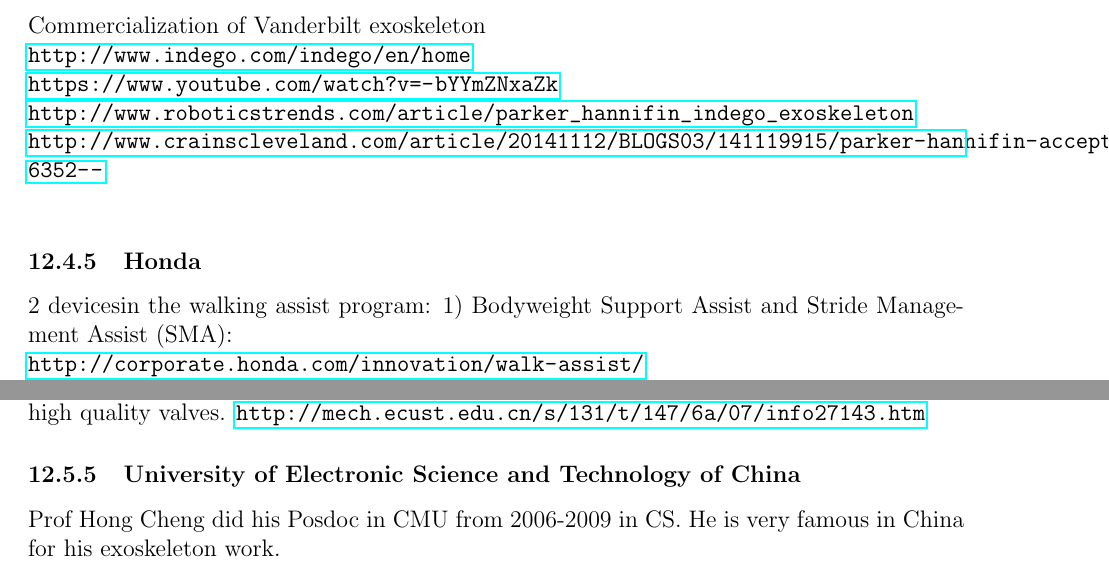
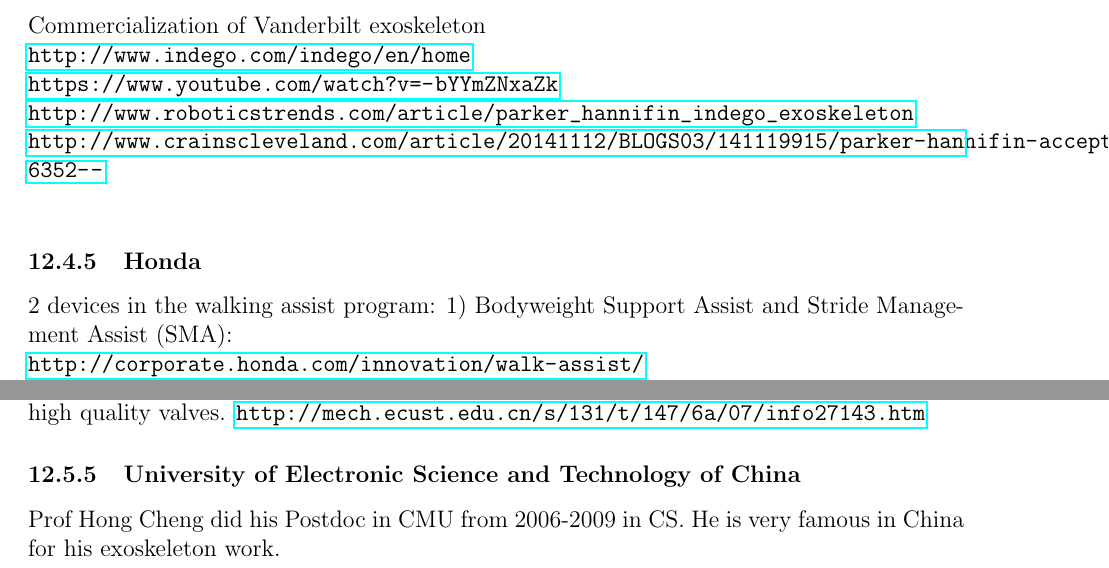
Before and after one commit to cga-cmu/wp1, a LaTeX paper (survey.tex, which reads survey-atkeson.tex): two parts of pages 39 and 40 of 41, joined at a grey line, cut so that both start at the same text. Compiled offline with pdfLaTeX.

Commit message:
more updates

```diff
--- a/survey-atkeson.tex
+++ b/survey-atkeson.tex
@@ -166,7 +166,7 @@
 \subsubsection{Honda}
 
 \noindent
-2 devicesin the walking assist program: 1) Bodyweight Support Assist and
+2 devices in the walking assist program: 1) Bodyweight Support Assist and
 Stride Management Assist (SMA):\\
 \url{http://corporate.honda.com/innovation/walk-assist/}\\
 \url{http://world.honda.com/Walking-Assist/}\\
@@ -237,7 +237,7 @@
 \subsubsection{University of Electronic Science and Technology of China}
 
 \noindent
-Prof Hong Cheng did his Posdoc in CMU from 2006-2009 in CS.
+Prof Hong Cheng did his Postdoc in CMU from 2006-2009 in CS.
 He is very famous in China for his exoskeleton work.\\
 Chinese Video: \url{http://society.kankanews.com/s/2014-12-17/0016103932.shtml}\\
 \url{http://uestcrobot.net/~hcheng/}\\
```
Also changed, not shown: survey-atkeson.tex (4 more changed lines).
